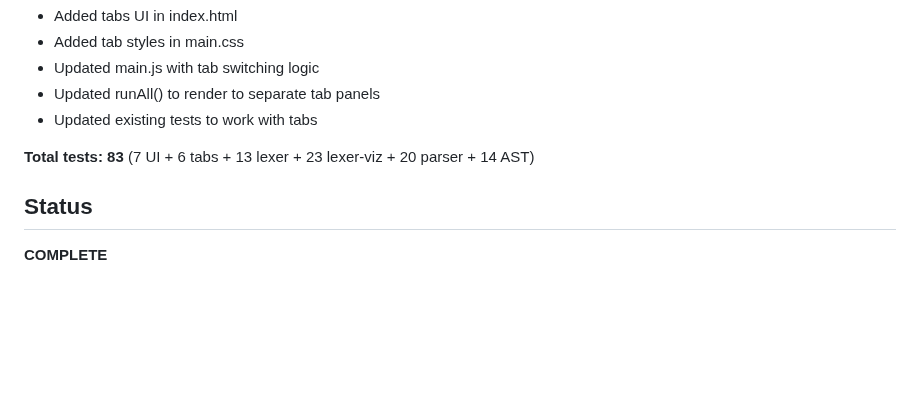
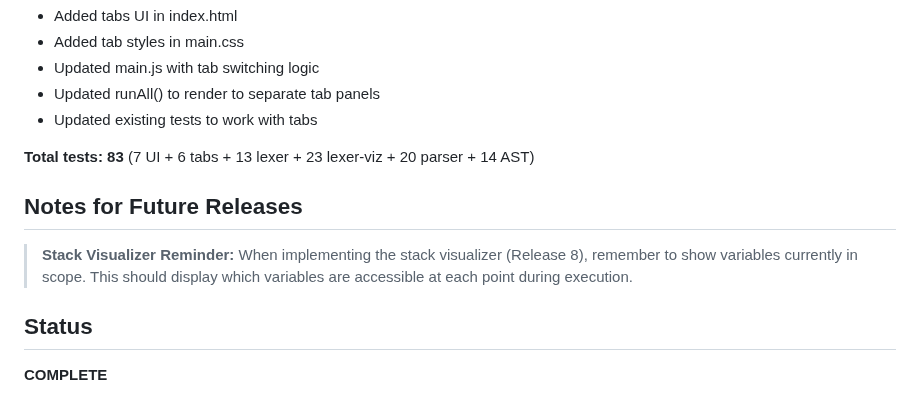
Before and after one commit to carlinw/simple-browser, a Markdown page: releases/5.md, the part around the change. Rendered like a GitHub page; blank space fills up the shorter version.

```diff
--- a/releases/5.md
+++ b/releases/5.md
@@ -390,6 +390,10 @@ Added tabs to separate Tokens, AST, and Output views:
 
 **Total tests: 83** (7 UI + 6 tabs + 13 lexer + 23 lexer-viz + 20 parser + 14 AST)
 
+## Notes for Future Releases
+
+> **Stack Visualizer Reminder:** When implementing the stack visualizer (Release 8), remember to show variables currently in scope. This should display which variables are accessible at each point during execution.
+
 ## Status
 
 **COMPLETE**
```
Also changed, not shown: releases/6.md (added, +403 -0 lines).
